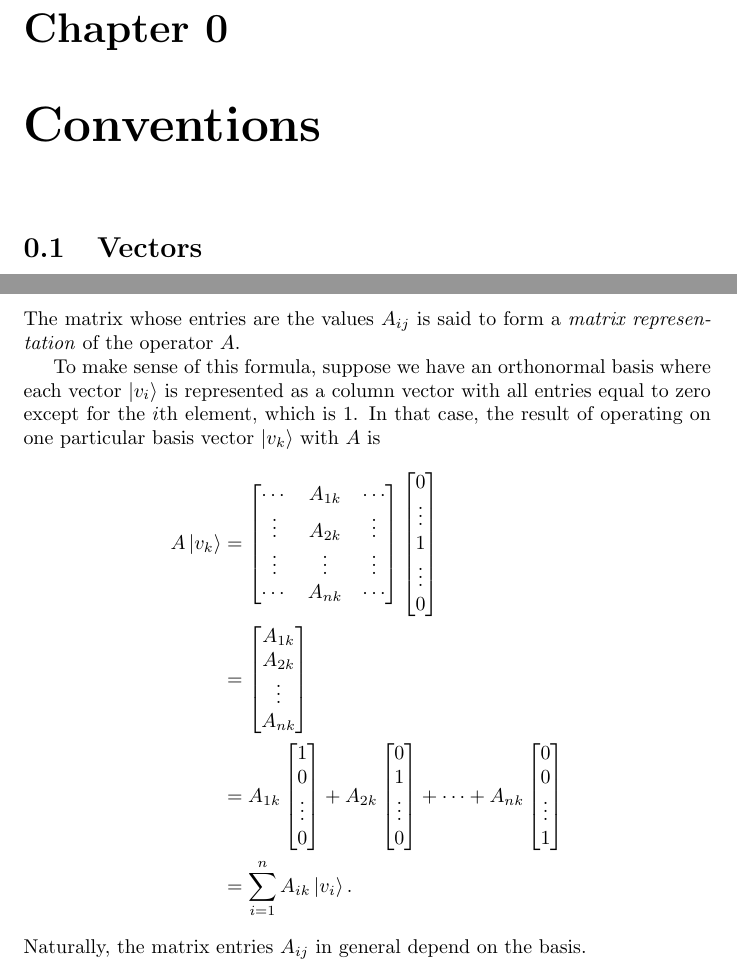
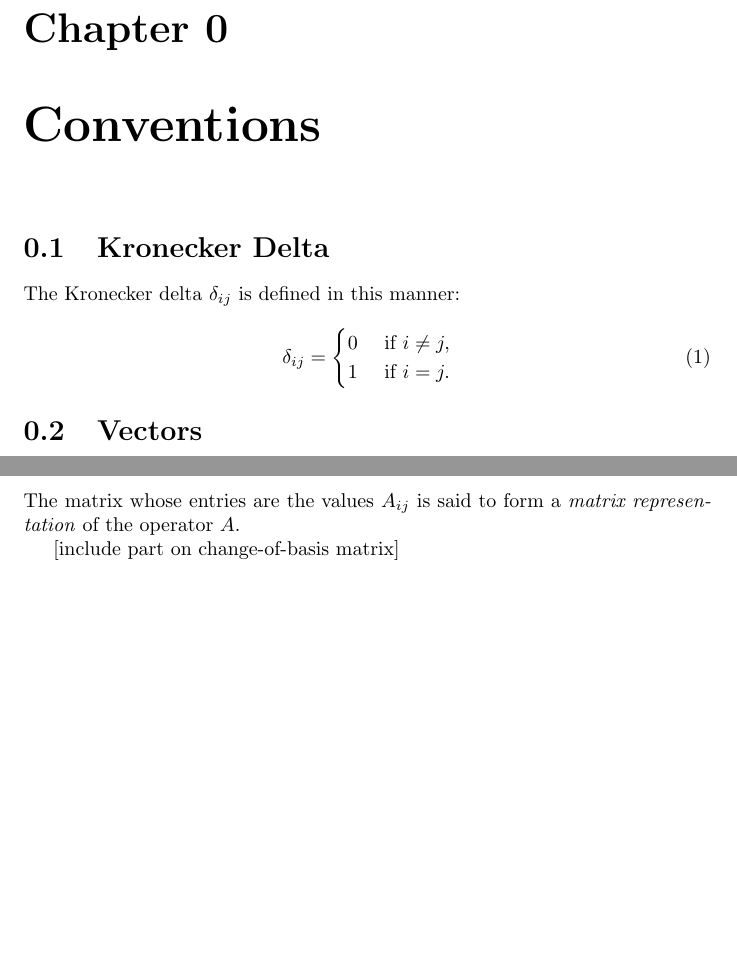
Before and after one commit to wei2912/quantum-fg, a LaTeX book (book.tex, which reads c0-conventions.tex, c1-linear-algebra.tex): two parts of pages 3 and 5 of 32, joined at a grey line, cut so that both start at the same text, the shorter picture padded with empty space. Compiled offline with pdfLaTeX.

Commit message:
Modifications from review of Chapter 1.3

```diff
--- a/c0-conventions.tex
+++ b/c0-conventions.tex
@@ -1,4 +1,13 @@
 \chapter{Conventions}
+
+\section{Kronecker Delta}
+
+The Kronecker delta $\delta_{ij}$ is defined in this manner: \begin{equation}
+  \delta_{ij} = \begin{cases}
+    0 &\text{ if } i \neq j, \\
+    1 &\text{ if } i = j.
+  \end{cases}
+\end{equation}
 
 \section{Vectors}
 
--- a/c1-linear-algebra.tex
+++ b/c1-linear-algebra.tex
@@ -50,37 +50,7 @@ there exist complex numbers $A_{1j}$ through $A_{nj}$ such that
 \end{equation} The matrix whose entries are the values $A_{ij}$ is said to form
 a \emph{matrix representation} of the operator $A$.
 
-To make sense of this formula, suppose we have an orthonormal basis where each
-vector $\ket{v_i}$ is represented as a column vector with all entries equal to
-zero except for the $i$th element, which is 1. In that case, the result of
-operating on one particular basis vector $\ket{v_k}$ with $A$ is
-\begin{align*}
-  A\ket{v_k}
-    &= \begin{bmatrix}
-        \cdots & A_{1k} & \cdots \\
-        \vdots & A_{2k} & \vdots \\
-        \vdots & \vdots & \vdots \\
-        \cdots & A_{nk} & \cdots
-      \end{bmatrix} \begin{bmatrix}
-        0 \\
-        \vdots \\
-        1 \\
-        \vdots \\
-        0
-      \end{bmatrix} \\
-    &= \begin{bmatrix}
-        A_{1k} \\
-        A_{2k} \\
-        \vdots \\
-        A_{nk}
-      \end{bmatrix} \\
-    &= A_{1k}\begin{bmatrix}1 \\ 0 \\ \vdots \\ 0\end{bmatrix}
-      + A_{2k}\begin{bmatrix}0 \\ 1 \\ \vdots \\ 0\end{bmatrix}
-      + \cdots
-      + A_{nk}\begin{bmatrix}0 \\ 0 \\ \vdots \\ 1\end{bmatrix} \\
-    &= \sum_{i=1}^n A_{ik}\ket{v_i}.
-\end{align*}
-Naturally, the matrix entries $A_{ij}$ in general depend on the basis.
+[include part on change-of-basis matrix]
 
 \paragraph{\cite{mikeandike} Exercise 2.2: (Matrix representations: example)}
 Suppose $V$ is a vector space with basis vector $\ket{0}$ and $\ket{1}$, and
```
Also changed, not shown: README.md, c1-linear-algebra.tex (9 more changed lines).
